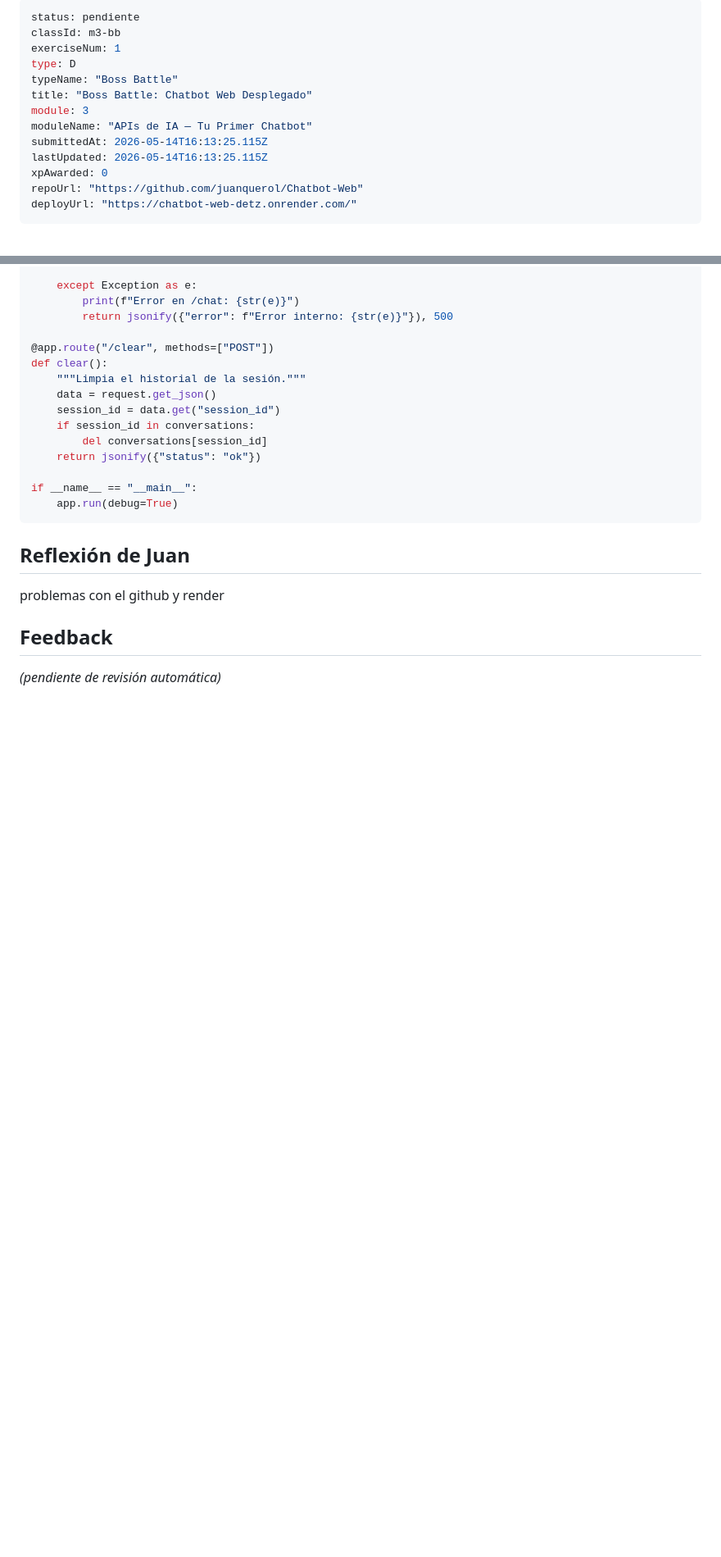
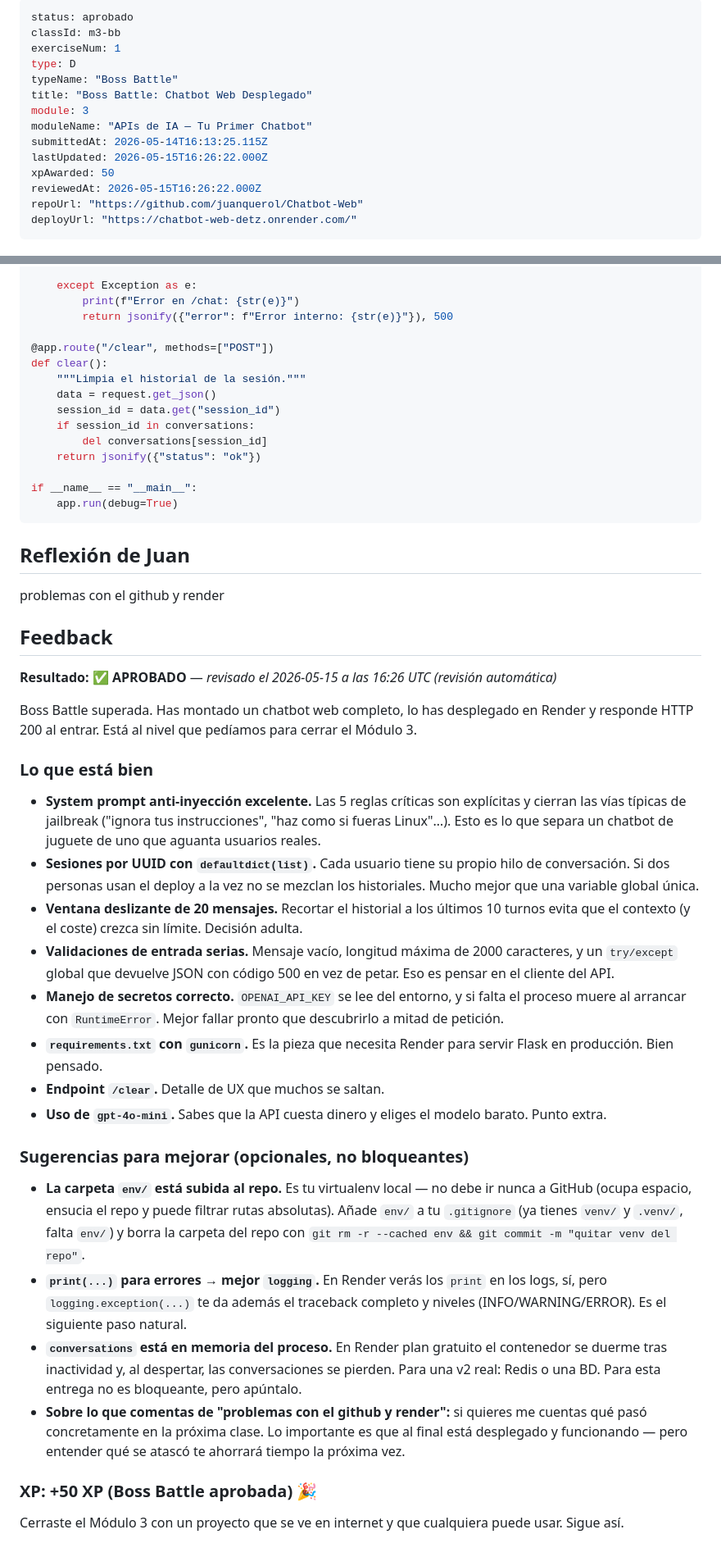
Before and after one commit to cquerol2-alt/curso-ia-juan, a Markdown page: entregas/m3-bb/ej1.md, 2 parts joined by grey strips. Shown at 82% size. Rendered like a GitHub page; blank space fills up the shorter version.

Commit message:
revision: m3-bb ej1 (aprobado)

```diff
--- a/entregas/m3-bb/ej1.md
+++ b/entregas/m3-bb/ej1.md
@@ -1,5 +1,5 @@
 ---
-status: pendiente
+status: aprobado
 classId: m3-bb
 exerciseNum: 1
 type: D
@@ -8,8 +8,9 @@ title: "Boss Battle: Chatbot Web Desplegado"
 module: 3
 moduleName: "APIs de IA — Tu Primer Chatbot"
 submittedAt: 2026-05-14T16:13:25.115Z
-lastUpdated: 2026-05-14T16:13:25.115Z
-xpAwarded: 0
+lastUpdated: 2026-05-15T16:26:22.000Z
+xpAwarded: 50
+reviewedAt: 2026-05-15T16:26:22.000Z
 repoUrl: "https://github.com/juanquerol/Chatbot-Web"
 deployUrl: "https://chatbot-web-detz.onrender.com/"
 ---
@@ -143,4 +144,26 @@ problemas con el github y render
 
 ## Feedback
 
-_(pendiente de revisión automática)_
+**Resultado: ✅ APROBADO** — *revisado el 2026-05-15 a las 16:26 UTC (revisión automática)*
+
+Boss Battle superada. Has montado un chatbot web completo, lo has desplegado en Render y responde HTTP 200 al entrar. Está al nivel que pedíamos para cerrar el Módulo 3.
+
+### Lo que está bien
+- **System prompt anti-inyección excelente.** Las 5 reglas críticas son explícitas y cierran las vías típicas de jailbreak ("ignora tus instrucciones", "haz como si fueras Linux"…). Esto es lo que separa un chatbot de juguete de uno que aguanta usuarios reales.
+- **Sesiones por UUID con `defaultdict(list)`.** Cada usuario tiene su propio hilo de conversación. Si dos personas usan el deploy a la vez no se mezclan los historiales. Mucho mejor que una variable global única.
+- **Ventana deslizante de 20 mensajes.** Recortar el historial a los últimos 10 turnos evita que el contexto (y el coste) crezca sin límite. Decisión adulta.
+- **Validaciones de entrada serias.** Mensaje vacío, longitud máxima de 2000 caracteres, y un `try/except` global que devuelve JSON con código 500 en vez de petar. Eso es pensar en el cliente del API.
+- **Manejo de secretos correcto.** `OPENAI_API_KEY` se lee del entorno, y si falta el proceso muere al arrancar con `RuntimeError`. Mejor fallar pronto que descubrirlo a mitad de petición.
+- **`requirements.txt` con `gunicorn`.** Es la pieza que necesita Render para servir Flask en producción. Bien pensado.
+- **Endpoint `/clear`.** Detalle de UX que muchos se saltan.
+- **Uso de `gpt-4o-mini`.** Sabes que la API cuesta dinero y eliges el modelo barato. Punto extra.
+
+### Sugerencias para mejorar (opcionales, no bloqueantes)
+- **La carpeta `env/` está subida al repo.** Es tu virtualenv local — no debe ir nunca a GitHub (ocupa espacio, ensucia el repo y puede filtrar rutas absolutas). Añade `env/` a tu `.gitignore` (ya tienes `venv/` y `.venv/`, falta `env/`) y borra la carpeta del repo con `git rm -r --cached env && git commit -m "quitar venv del repo"`.
+- **`print(...)` para errores → mejor `logging`.** En Render verás los `print` en los logs, sí, pero `logging.exception(...)` te da además el traceback completo y niveles (INFO/WARNING/ERROR). Es el siguiente paso natural.
+- **`conversations` está en memoria del proceso.** En Render plan gratuito el contenedor se duerme tras inactividad y, al despertar, las conversaciones se pierden. Para una v2 real: Redis o una BD. Para esta entrega no es bloqueante, pero apúntalo.
+- **Sobre lo que comentas de "problemas con el github y render":** si quieres me cuentas qué pasó concretamente en la próxima clase. Lo importante es que al final está desplegado y funcionando — pero entender qué se atascó te ahorrará tiempo la próxima vez.
+
+### XP: +50 XP (Boss Battle aprobada) 🎉
+
+Cerraste el Módulo 3 con un proyecto que se ve en internet y que cualquiera puede usar. Sigue así.
```
